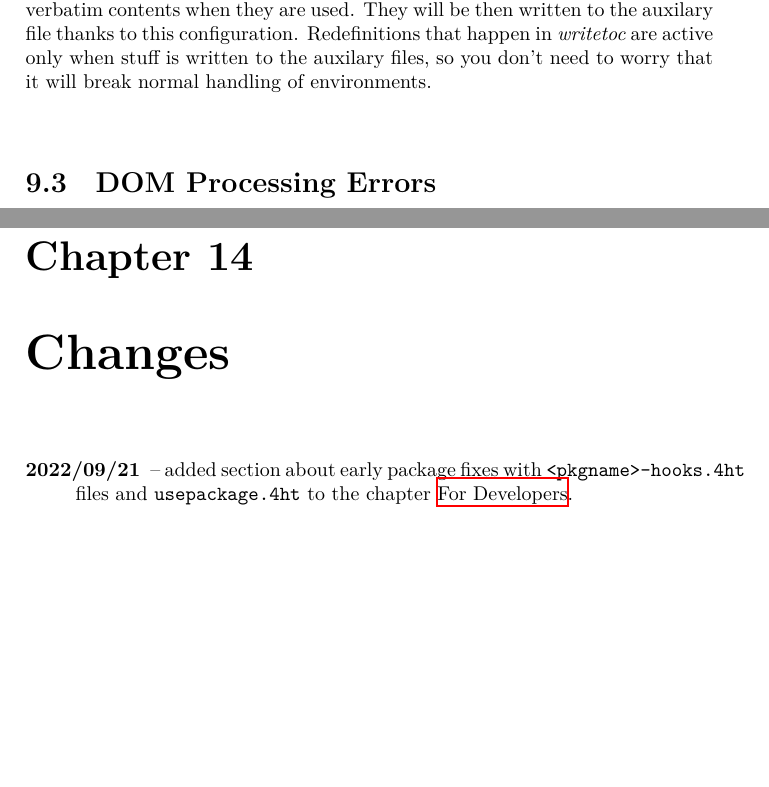
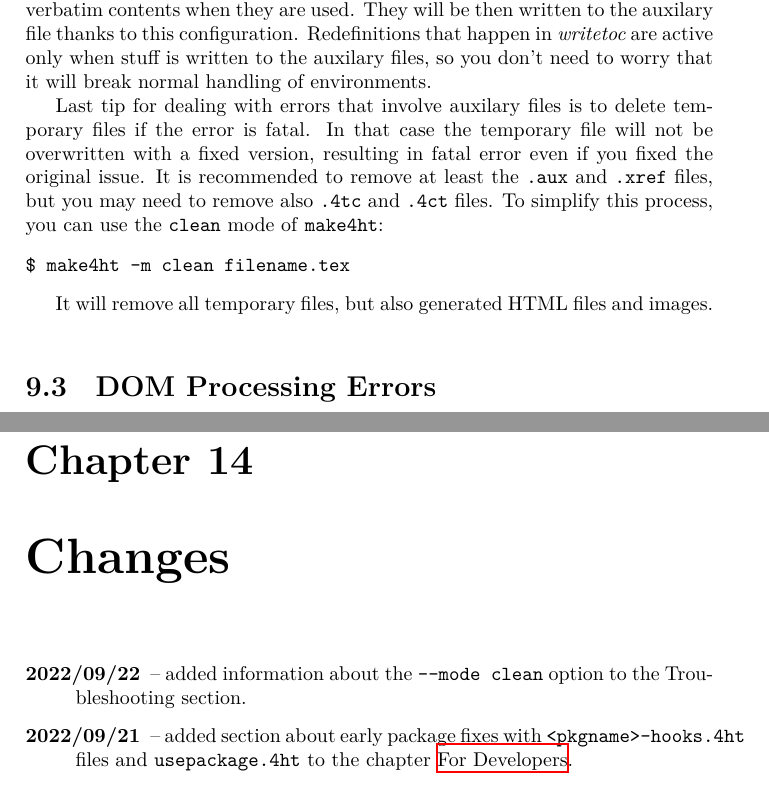
Before and after one commit to michal-h21/tex4ht-doc, a LaTeX book (tex4ht-doc.tex, which reads sections/changes.tex, sections/faq.tex): two parts of pages 73 and 95 of 96, joined at a grey line, cut so that both start at the same text, the shorter picture padded with empty space. Compiled offline with XeLaTeX; a LaTeX package or settings file that is missing is left out.

Commit message:
added info about clean up of the auxilary files

```diff
--- a/sections/changes.tex
+++ b/sections/changes.tex
@@ -1,5 +1,6 @@
 
 \begin{description}
+  \item[2022/09/22] -- added information about the \texttt{--mode clean} option to the Troubleshooting section.
   \item[2022/09/21] -- added section about early package fixes with \file{<pkgname>-hooks.4ht} files and \file{usepackage.4ht} to the chapter \nameref{sec:developers}.
   \item[2022/08/17] -- fixed external CSS example.
   \item[2022/06/16] -- added the \nameref{sec:indexing} howto.
--- a/sections/faq.tex
+++ b/sections/faq.tex
@@ -99,6 +99,18 @@ their verbatim contents when they are used. They will be then written to the aux
 thanks to this configuration.
 Redefinitions that happen in \term{writetoc} are active only when stuff is written to the auxilary
 files, so you don't need to worry that it will break normal handling of environments.
+
+Last tip for dealing with errors that involve auxilary files is to delete temporary files if the
+error is fatal. In that case the temporary file will not be overwritten with a fixed version,
+resulting in fatal error even if you fixed the original issue. It is recommended to remove at least
+the \file{.aux} and \file{.xref} files, but you may need to remove also \file{.4tc} and \file{.4ct} files.
+To simplify this process, you can use the \texttt{clean} mode of \makefourht:
+
+\begin{shellcommand}
+$ make4ht -m clean filename.tex
+\end{shellcommand}
+
+It will remove all temporary files, but also generated HTML files and images.
 
 \end{issue}
 
```
